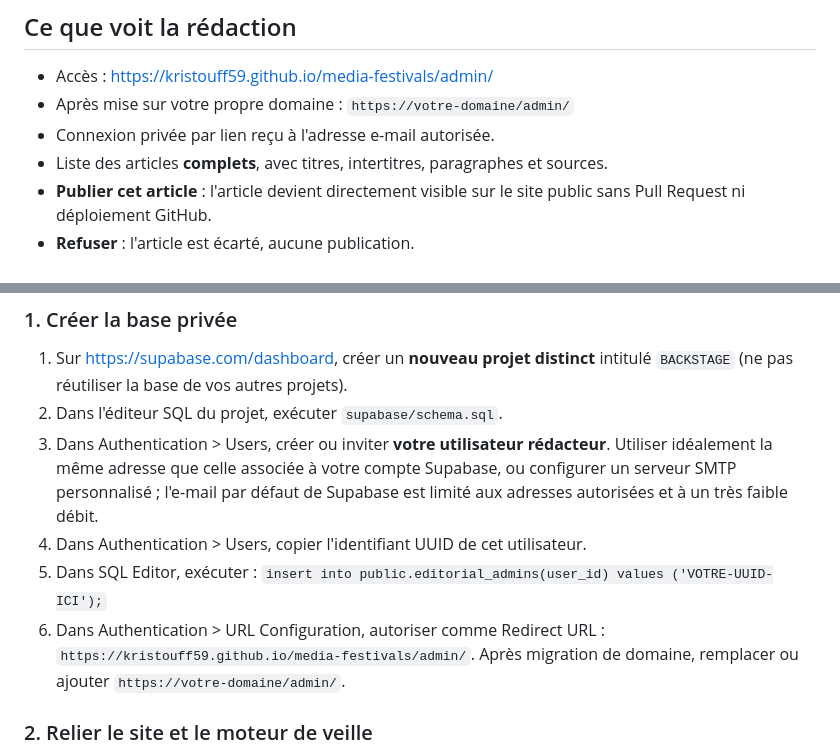
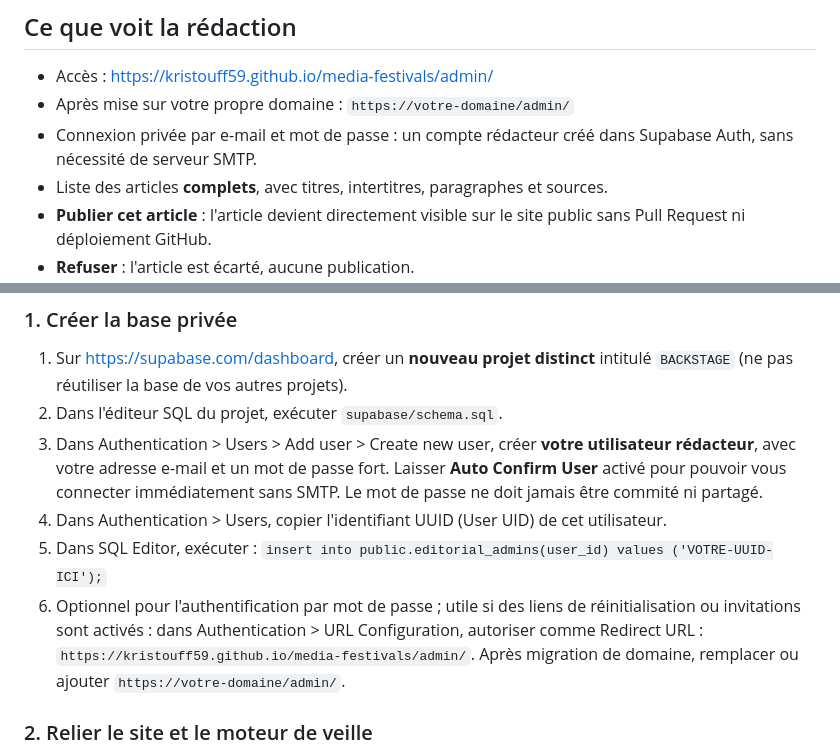
Before and after one commit to Kristouff59/media-festivals, a Markdown page: AUTOMATISATION_PUBLICATION.md, 2 parts joined by grey strips. Drawn GitHub-style.

Commit message:
Mettre à jour le guide Supabase avec la connexion e-mail et mot de passe

```diff
--- a/AUTOMATISATION_PUBLICATION.md
+++ b/AUTOMATISATION_PUBLICATION.md
@@ -4,7 +4,7 @@
 
 - Accès : https://kristouff59.github.io/media-festivals/admin/
 - Après mise sur votre propre domaine : `https://votre-domaine/admin/`
-- Connexion privée par lien reçu à l'adresse e-mail autorisée.
+- Connexion privée par e-mail et mot de passe : un compte rédacteur créé dans Supabase Auth, sans nécessité de serveur SMTP.
 - Liste des articles **complets**, avec titres, intertitres, paragraphes et sources.
 - **Publier cet article** : l'article devient directement visible sur le site public sans Pull Request ni déploiement GitHub.
 - **Refuser** : l'article est écarté, aucune publication.
@@ -20,11 +20,11 @@ Le site et son tableau de bord sont installés dans le dépôt, mais **l'espace
 
 1. Sur https://supabase.com/dashboard, créer un **nouveau projet distinct** intitulé `BACKSTAGE` (ne pas réutiliser la base de vos autres projets).
 2. Dans l'éditeur SQL du projet, exécuter `supabase/schema.sql`.
-3. Dans Authentication > Users, créer ou inviter **votre utilisateur rédacteur**. Utiliser idéalement la même adresse que celle associée à votre compte Supabase, ou configurer un serveur SMTP personnalisé ; l'e-mail par défaut de Supabase est limité aux adresses autorisées et à un très faible débit.
-4. Dans Authentication > Users, copier l'identifiant UUID de cet utilisateur.
+3. Dans Authentication > Users > Add user > Create new user, créer **votre utilisateur rédacteur**, avec votre adresse e-mail et un mot de passe fort. Laisser **Auto Confirm User** activé pour pouvoir vous connecter immédiatement sans SMTP. Le mot de passe ne doit jamais être commité ni partagé.
+4. Dans Authentication > Users, copier l'identifiant UUID (User UID) de cet utilisateur.
 5. Dans SQL Editor, exécuter :
    `insert into public.editorial_admins(user_id) values ('VOTRE-UUID-ICI');`
-6. Dans Authentication > URL Configuration, autoriser comme Redirect URL :
+6. Optionnel pour l'authentification par mot de passe ; utile si des liens de réinitialisation ou invitations sont activés : dans Authentication > URL Configuration, autoriser comme Redirect URL :
    `https://kristouff59.github.io/media-festivals/admin/`.
    Après migration de domaine, remplacer ou ajouter `https://votre-domaine/admin/`.
 
```
